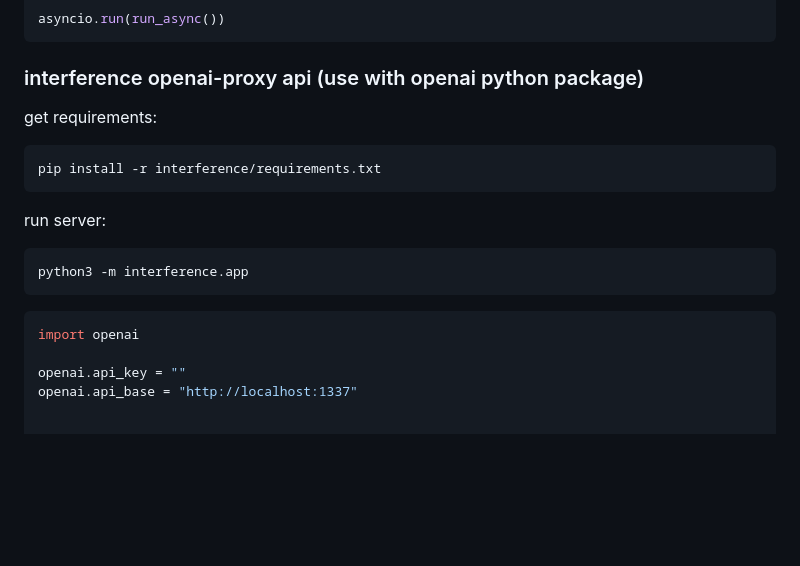
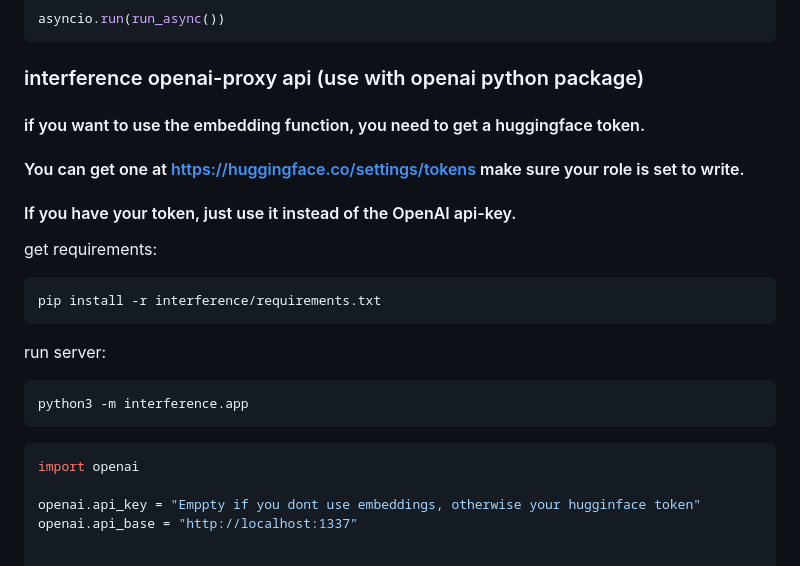
Before and after one commit to Alexei0403/gpt4free, a Markdown page: README.md, the part around the change. Drawn GitHub-style; blank space fills up the shorter version.

````diff
--- a/README.md
+++ b/README.md
@@ -278,7 +278,9 @@ asyncio.run(run_async())
 ```
 
 ### interference openai-proxy api (use with openai python package)
-
+#### if you want to use the embedding function, you need to get a huggingface token.
+#### You can get one at https://huggingface.co/settings/tokens make sure your role is set to write.
+#### If you have your token, just use it instead of the OpenAI api-key.
 get requirements:
 
 ```sh
@@ -294,7 +296,7 @@ python3 -m interference.app
 ```py
 import openai
 
-openai.api_key = ""
+openai.api_key = "Emppty if you dont use embeddings, otherwise your hugginface token"
 openai.api_base = "http://localhost:1337"
 
 
````
